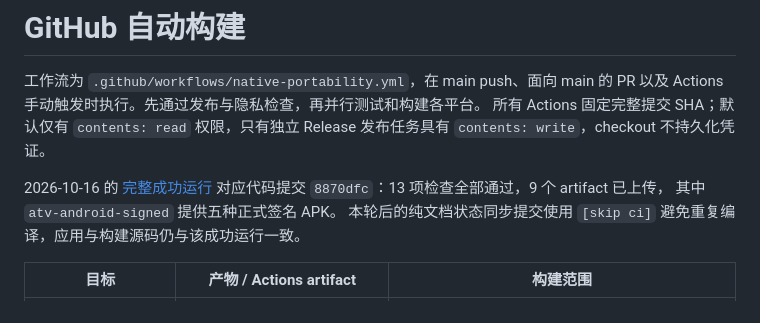
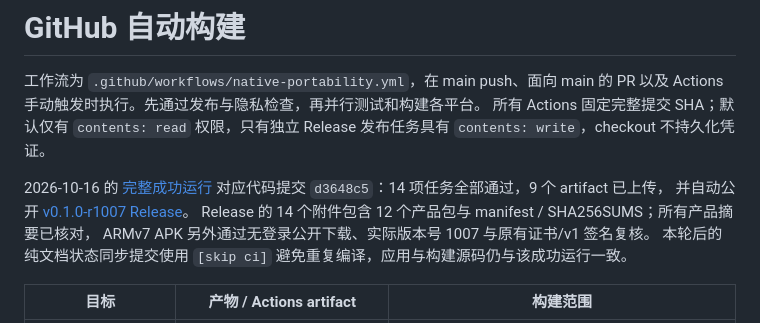
Before and after one commit to kaigedong/atv, a Markdown page: docs/ci.md, the part around the change. Rendered like a GitHub page.

```diff
--- a/docs/ci.md
+++ b/docs/ci.md
@@ -5,9 +5,11 @@
 所有 Actions 固定完整提交 SHA；默认仅有 `contents: read` 权限，只有独立 Release
 发布任务具有 `contents: write`，checkout 不持久化凭证。
 
-2026-10-16 的 [完整成功运行](https://github.com/kaigedong/atv/actions/runs/38863693642)
-对应代码提交 `8870dfc`：13 项检查全部通过，9 个 artifact 已上传，
-其中 `atv-android-signed` 提供五种正式签名 APK。
+2026-10-16 的 [完整成功运行](https://github.com/kaigedong/atv/actions/runs/38865926889)
+对应代码提交 `d3648c5`：14 项任务全部通过，9 个 artifact 已上传，
+并自动公开 [v0.1.0-r1007 Release](https://github.com/kaigedong/atv/releases/tag/v0.1.0-r1007)。
+Release 的 14 个附件包含 12 个产品包与 manifest / SHA256SUMS；所有产品摘要已核对，
+ARMv7 APK 另外通过无登录公开下载、实际版本号 1007 与原有证书/v1 签名复核。
 本轮后的纯文档状态同步提交使用 `[skip ci]` 避免重复编译，应用与构建源码仍与该成功运行一致。
 
 | 目标 | 产物 / Actions artifact | 构建范围 |
```
Also changed, not shown: README.md (+1 -1 lines).
